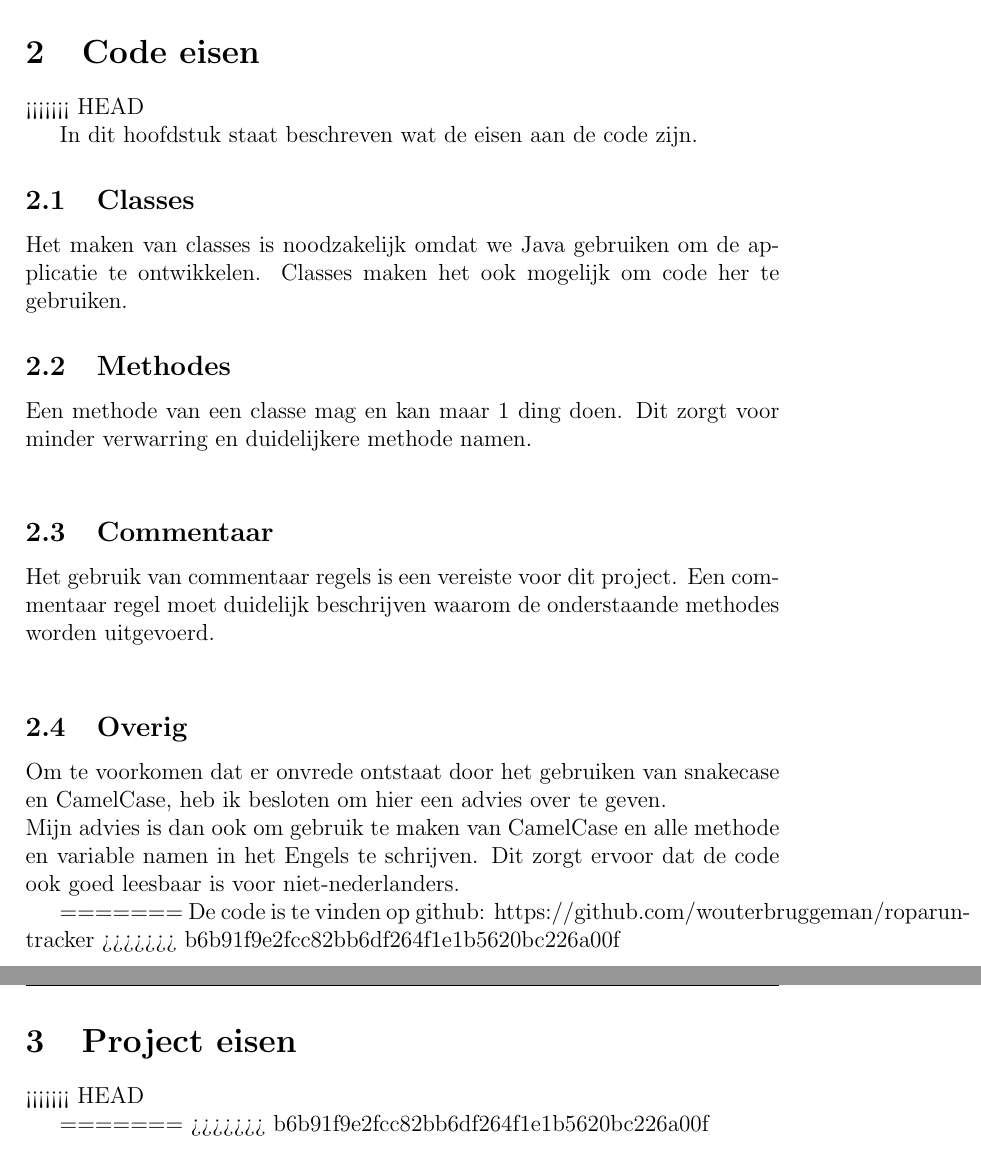
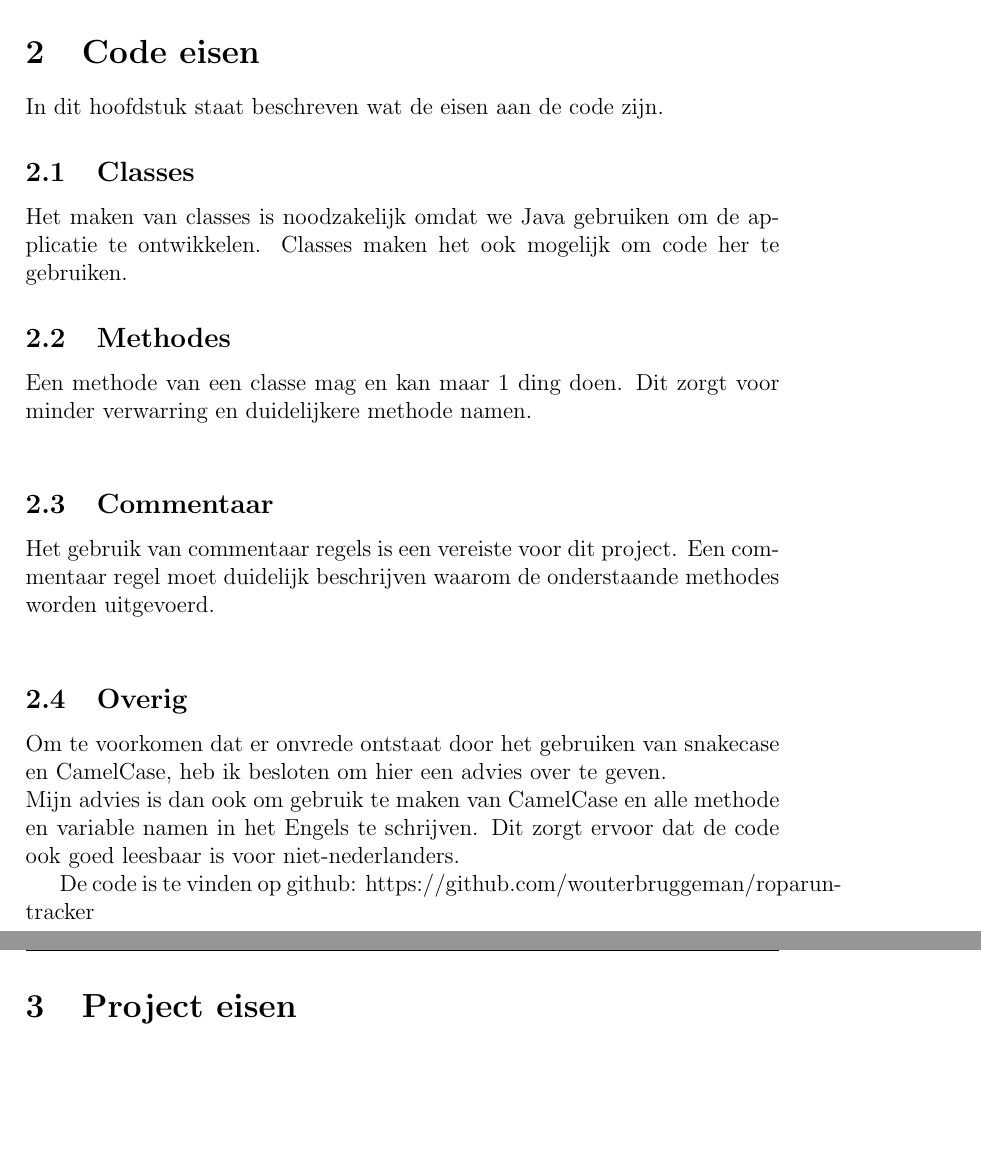
Before and after one commit to wouterbruggeman/roparun-tracker, a LaTeX document (docs/main.tex, which reads docs/sections/code-requirements.tex, docs/sections/projecteisen.tex): two parts of pages 4 and 5 of 10, joined at a grey line, cut so that both start at the same text, the shorter picture padded with empty space. Compiled offline with pdfLaTeX.

Commit message:
Rename files to english

```diff
--- a/docs/main.tex
+++ b/docs/main.tex
@@ -36,8 +36,7 @@
 	\newpage
 
 	\section{Code eisen}
-	\import{sections/}{codeeisen}
+	\import{sections/}{code-requirements}
 	\newpage
 
 	\section{Project eisen}
-	\import{sections/}{projecteisen}
--- a/docs/sections/codeeisen.tex
+++ b/docs/sections/code-requirements.tex
@@ -1,6 +1,5 @@
 \documentclass[../main.tex]{subfiles}
 \begin{document}
-<<<<<<< HEAD
 
 In dit hoofdstuk staat beschreven wat de eisen aan de code zijn.
 
@@ -26,8 +25,7 @@ Mijn advies is dan ook om gebruik te maken van CamelCase en alle methode en vari
 namen in het Engels te schrijven. Dit zorgt ervoor dat de code ook goed leesbaar is voor
 niet-nederlanders.
 
-=======
-    De code is te vinden op github:
-    https://github.com/wouterbruggeman/roparun-tracker
->>>>>>> b6b91f9e2fcc82bb6df264f1e1b5620bc226a00f
+De code is te vinden op github:
+https://github.com/wouterbruggeman/roparun-tracker
+
 \end{document}
--- a/docs/sections/projecteisen.tex
+++ /dev/null
@@ -1,9 +0,0 @@
-\documentclass[../main.tex]{subfiles}
-\begin{document}
-<<<<<<< HEAD
-
-
-
-=======
->>>>>>> b6b91f9e2fcc82bb6df264f1e1b5620bc226a00f
-\end{document}
```
Also changed, not shown: docs/sections/project-requirements.tex (added, +3 -0 lines), docs/main.pdf, docs/sections/design.tex (renamed from docs/sections/ontwerp.tex), docs/sections/introduction.tex (renamed from docs/sections/inleiding.tex), docs/sections/reflection.tex (renamed from docs/sections/reflectie.tex), docs/main.tex (7 more changed lines).
